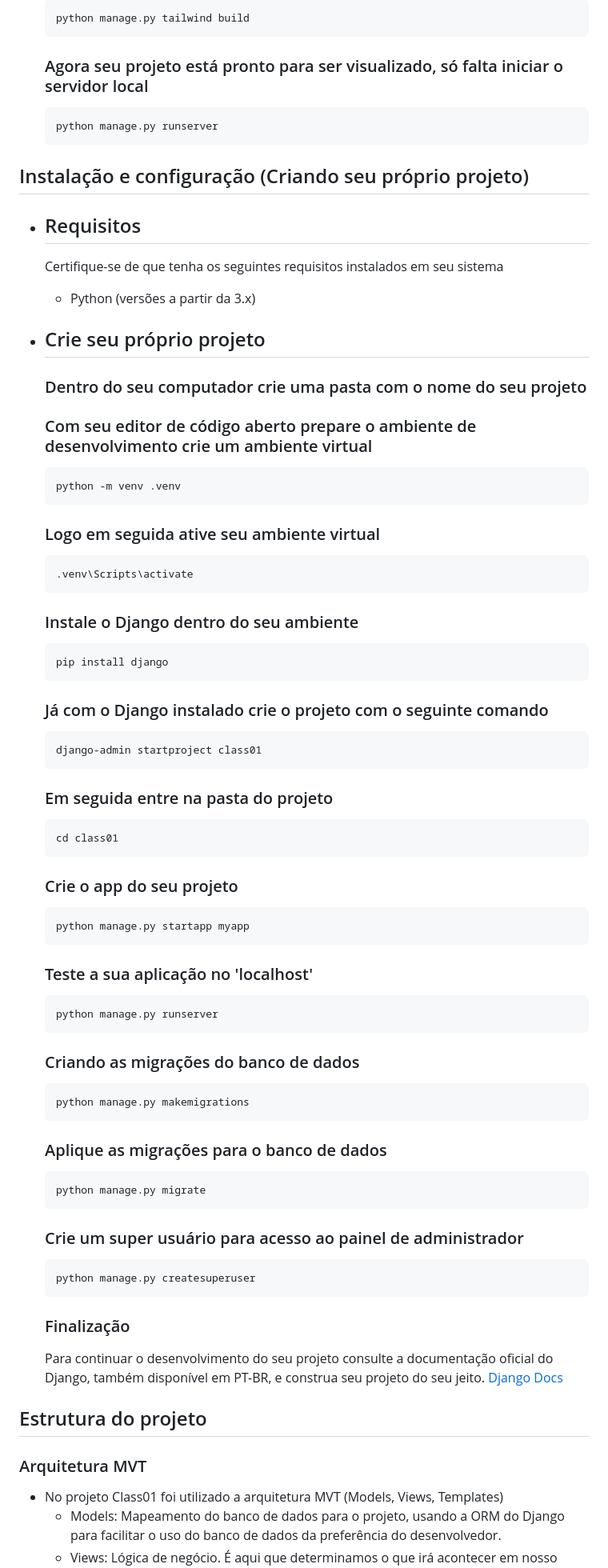
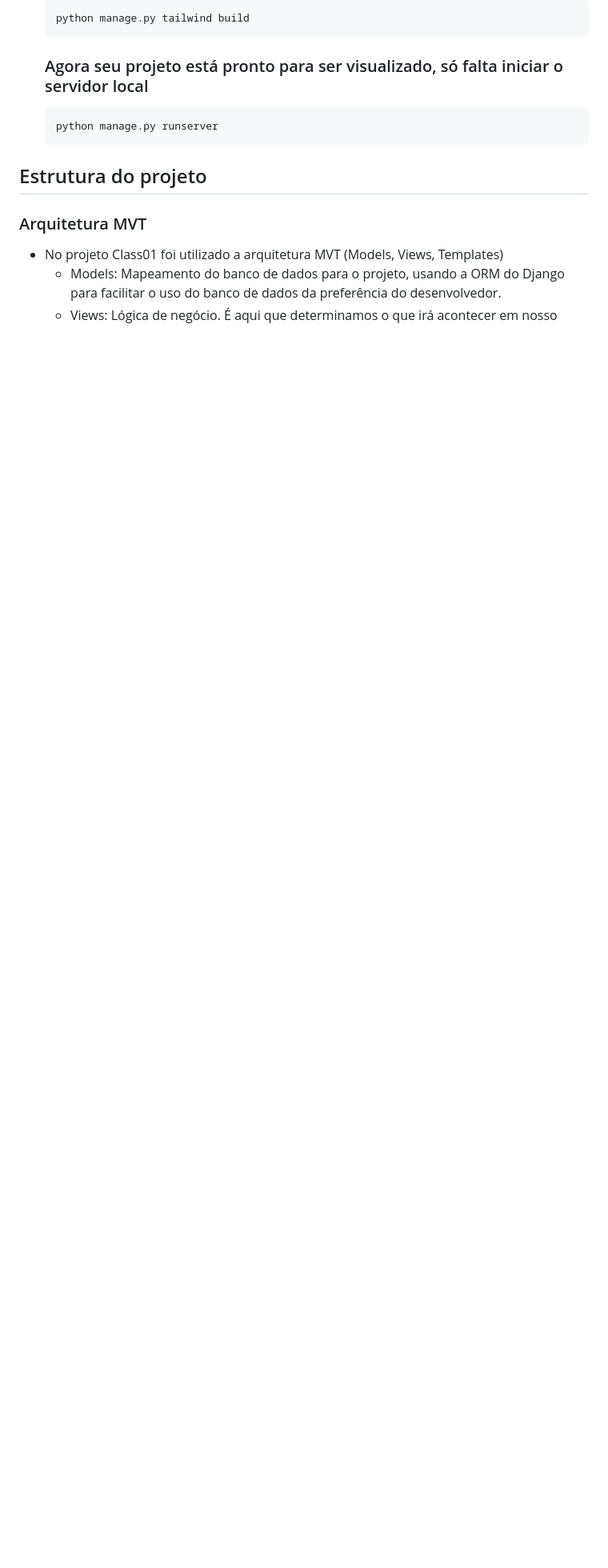
Before and after one commit to Tuts9/Class01, a Markdown page: README.md, the part around the change printed below. Shown: that part at 80% size. Rendered like a GitHub page; blank space fills up the shorter version.

Commit message:
feat: Atualização da documentação - Exclusão de texto desnecessários

````diff
--- a/README.md
+++ b/README.md
@@ -90,82 +90,6 @@
     python manage.py runserver
     ```
 
-## Instalação e configuração (Criando seu próprio projeto)
-
-- ## Requisitos
-
-    Certifique-se de que tenha os seguintes requisitos instalados em seu sistema
-
-    - Python (versões a partir da 3.x)
-
-- ## Crie seu próprio projeto
-
-    ### Dentro do seu computador crie uma pasta com o nome do seu projeto
-
-    ### Com seu editor de código aberto prepare o ambiente de desenvolvimento crie um ambiente virtual
-
-    ```bash
-    python -m venv .venv
-    ```
-
-    ### Logo em seguida ative seu ambiente virtual
-
-    ```bash
-    .venv\Scripts\activate
-    ```
-
-    ### Instale o Django dentro do seu ambiente
-
-    ```bash
-    pip install django
-    ```
-
-    ### Já com o Django instalado crie o projeto com o seguinte comando
-
-    ```bash
-    django-admin startproject class01
-    ```
-
-    ### Em seguida entre na pasta do projeto
-
-    ```bash
-    cd class01
-    ```
-
-    ### Crie o app do seu projeto
-
-    ```bash
-    python manage.py startapp myapp
-    ```
-
-    ### Teste a sua aplicação no 'localhost'
-
-    ```bash
-    python manage.py runserver
-    ```
-
-    ### Criando as migrações do banco de dados
-
-    ```bash
-    python manage.py makemigrations
-    ```
-
-    ### Aplique as migrações para o banco de dados
-
-    ```bash
-    python manage.py migrate
-    ```
-
-    ### Crie um super usuário para acesso ao painel de administrador
-
-    ```bash
-    python manage.py createsuperuser
-    ```
-
-    ### Finalização
-
-    Para continuar o desenvolvimento do seu projeto consulte a documentação oficial do Django, também disponível em PT-BR, e construa seu projeto do seu jeito. [Django Docs](https://docs.djangoproject.com/pt-br/5.0/intro/tutorial01/)
-
 ## Estrutura do projeto
 
 ### Arquitetura MVT
````
Also changed, not shown: other parts of README.md (+0 -7 lines).
